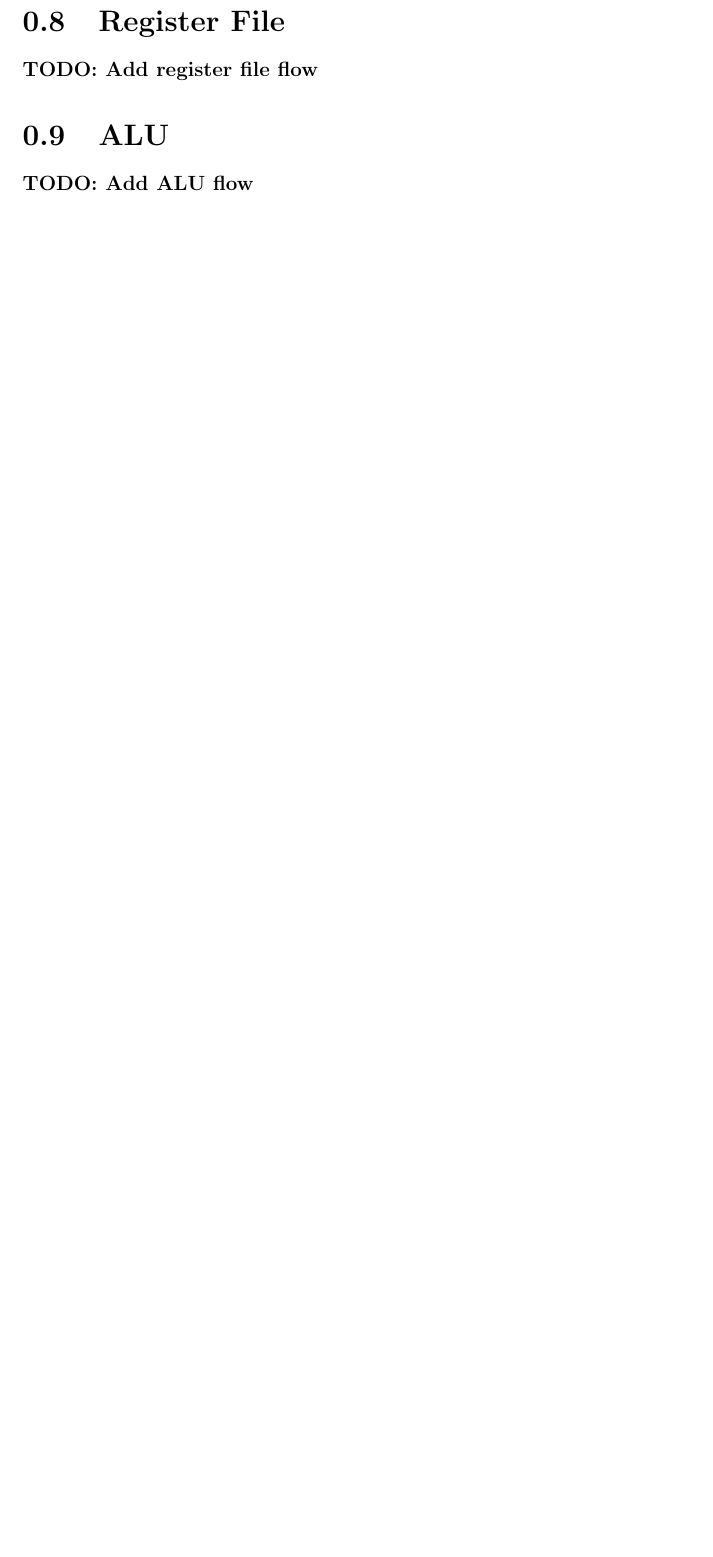
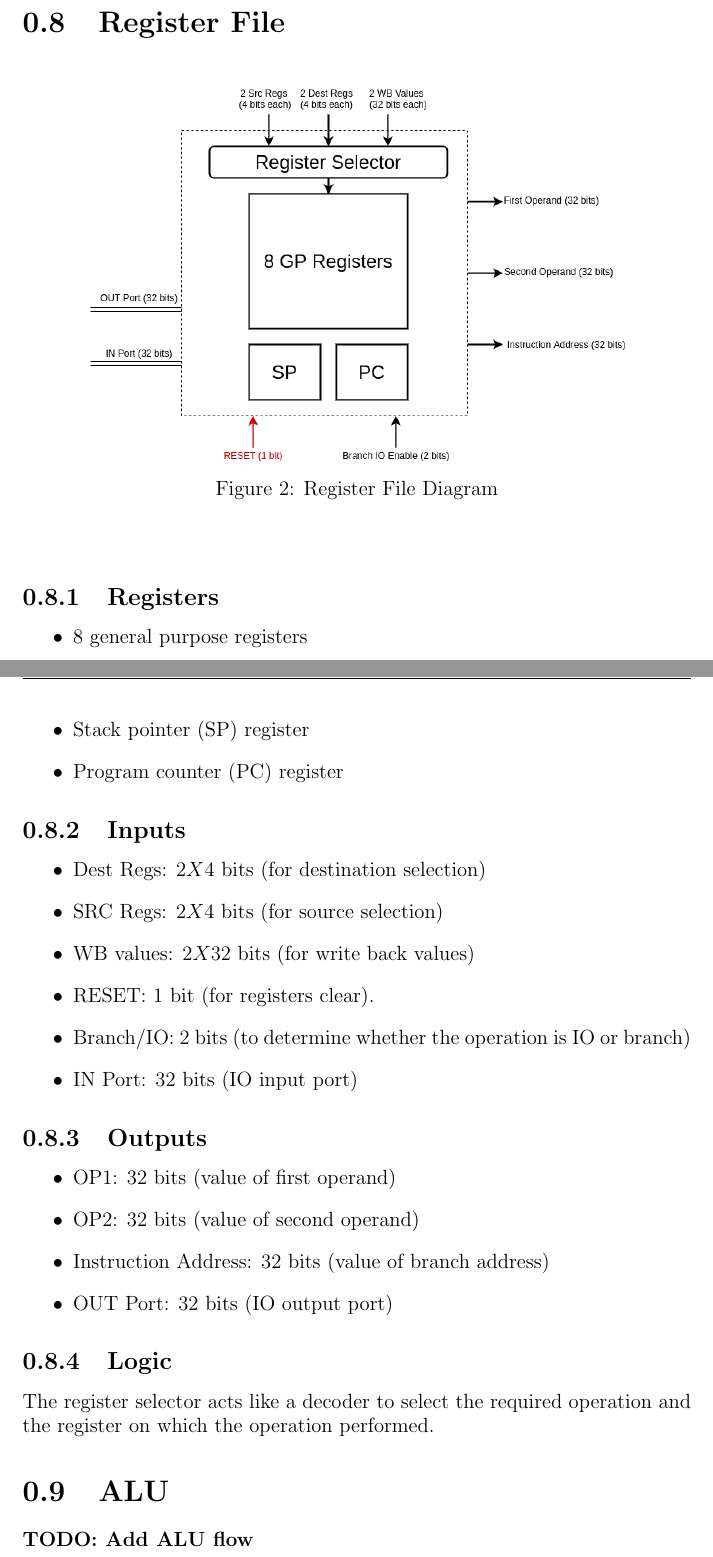
Before and after one commit to mido3ds/pipeline-risc-cpu, a LaTeX document (docs/design_report.tex): part of page 10 of 21 before the commit and two parts of pages 11 and 12 of 23 after it, the two joined at a grey line, cut so that both start at the same text, the shorter picture padded with empty space. Compiled offline with pdfLaTeX.

Commit message:
added register file and branch address unit specs

```diff
--- a/docs/design_report.tex
+++ b/docs/design_report.tex
@@ -84,6 +129,43 @@ different blocks and the hazard solutions.
+    \end{itemize}
+\end{itemize}
 
 \section{Register File}
-\textbf{TODO: Add register file flow}
+\begin{center}
+    \begin{figure}[hp]
+        \centering
+        \includegraphics[width=0.8\textwidth]{reg_file}
+        \caption{Register File Diagram}
+        \label{fig:reg_file}
+    \end{figure}
+\end{center}
+
+\subsection{Registers}
+\begin{itemize}
+    \item 8 general purpose registers
+    \item Stack pointer (SP) register
+    \item Program counter (PC) register
+\end{itemize}
+
+\subsection{Inputs}
+\begin{itemize}
+    \item Dest Regs: 2$X$4 bits (for destination selection)
+    \item SRC Regs: 2$X$4 bits (for source selection)
+    \item WB values: 2$X$32 bits (for write back values)
+    \item RESET: 1 bit (for registers clear).
+    \item Branch/IO: 2 bits (to determine whether the operation is IO or branch)
+    \item IN Port: 32 bits (IO input port)
+\end{itemize}
+
+\subsection{Outputs}
+\begin{itemize}
+    \item OP1: 32 bits (value of first operand)
+    \item OP2: 32 bits (value of second operand)
+    \item Instruction Address: 32 bits (value of branch address)
+    \item OUT Port: 32 bits (IO output port)
+\end{itemize}
+
+\subsection{Logic}
+The register selector acts like a decoder to select the required operation and the register on which the operation performed.
 
 \section{ALU}
 \textbf{TODO: Add ALU flow}
```
Also changed, not shown: docs/design_report.pdf, docs/overall_system.png, docs/reg_file.png (added), docs/design_report.tex (49 more changed lines), 2 other files.
